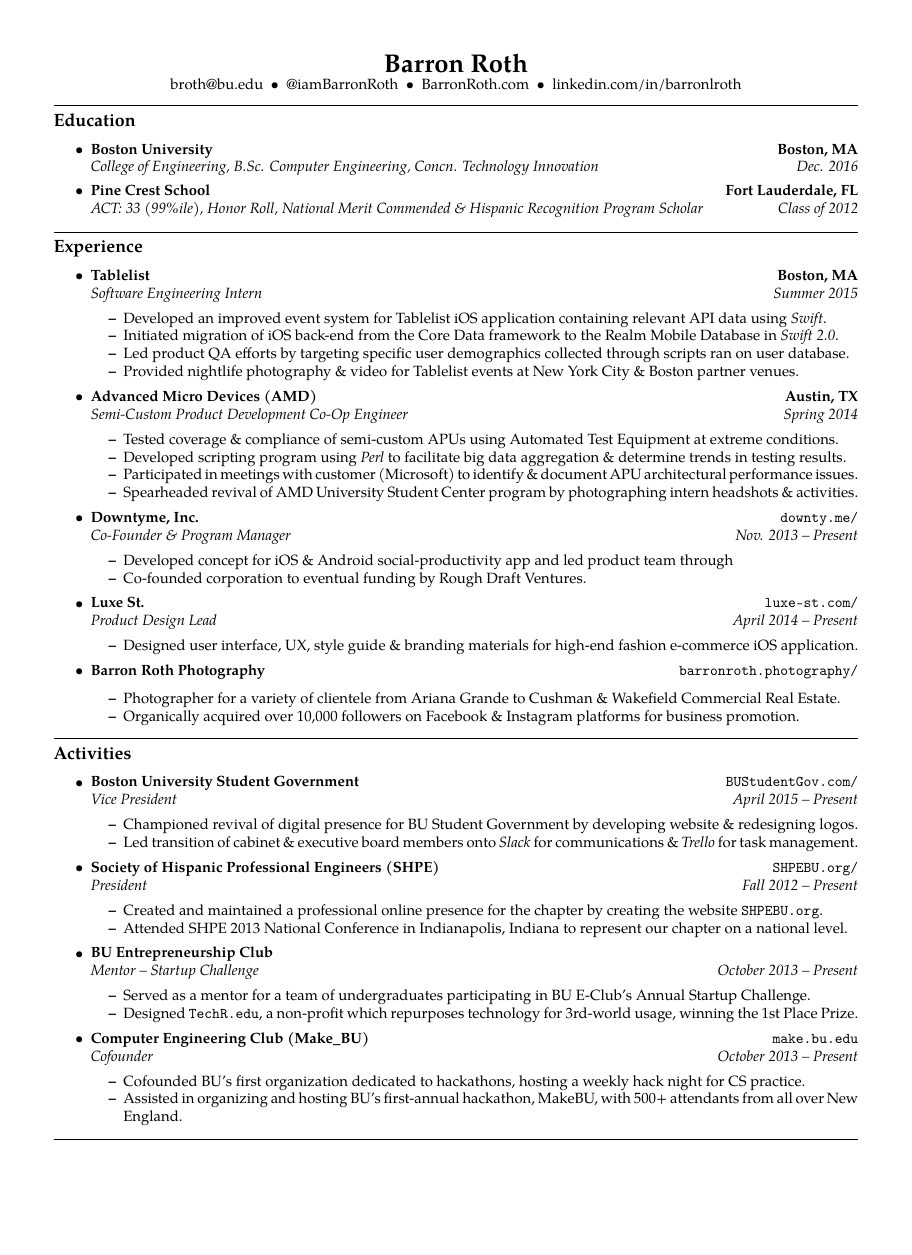
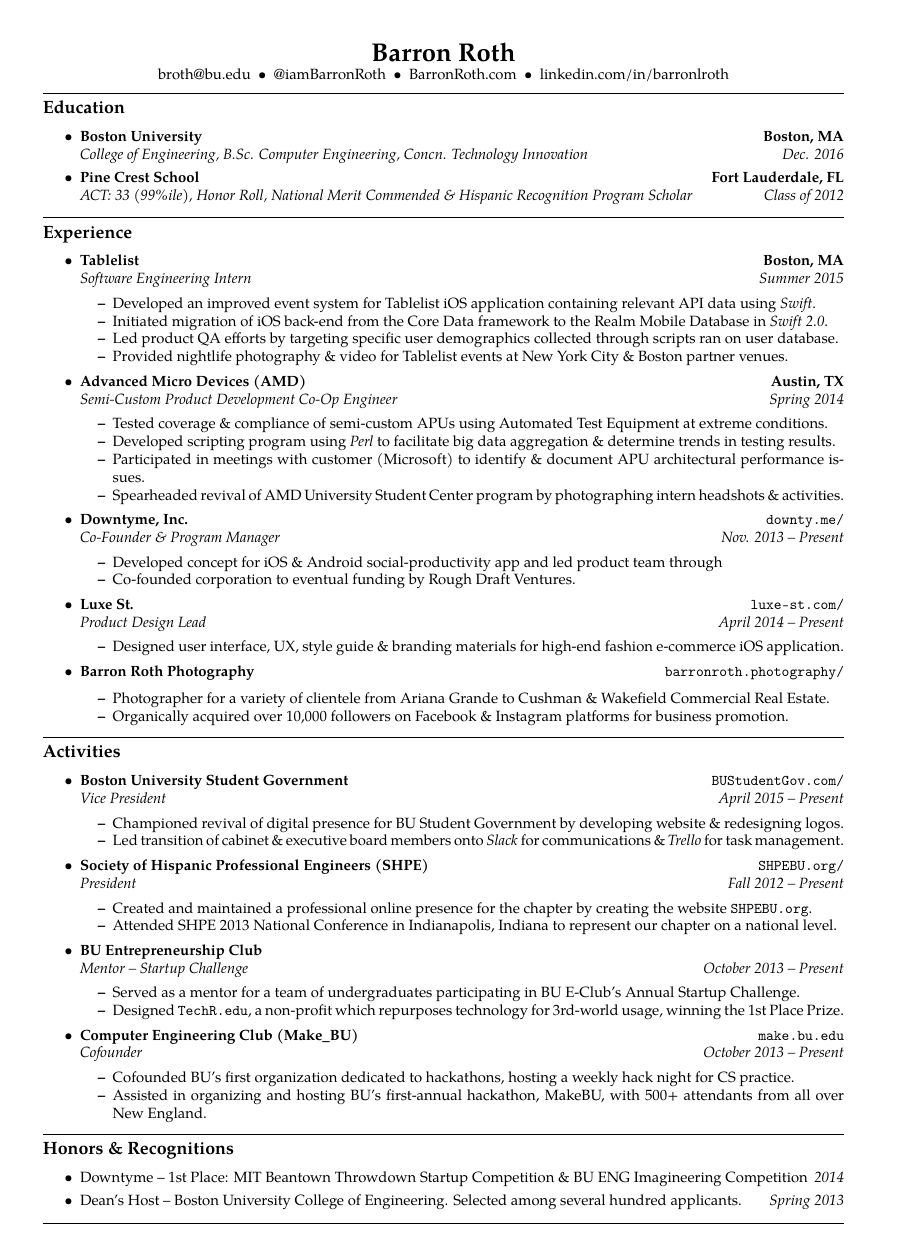
Before and after one commit to barronlroth/resume, a LaTeX CV (BarronRoth-Resume.tex): page 1 of 2, the shorter picture padded with empty space. Compiled offline with pdfLaTeX.

Commit message:
trying to a4 this shit

```diff
--- a/BarronRoth-Resume.tex
+++ b/BarronRoth-Resume.tex
@@ -1,8 +1,8 @@
 % resume.tex
 % vim:set ft=tex spell:
 
-\documentclass[10pt,letterpaper]{article}
-\usepackage[letterpaper,margin=0.5in]{geometry}
+\documentclass[10pt]{article}
+\usepackage[a4paper,margin=0.4in]{geometry}
 \usepackage[utf8]{inputenc}
 \usepackage{mdwlist}
 \usepackage[T1]{fontenc}
```
Also changed, not shown: BarronRoth-Resume.pdf, 2 other files.
